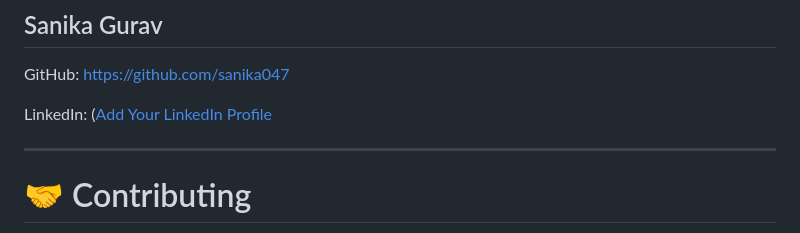
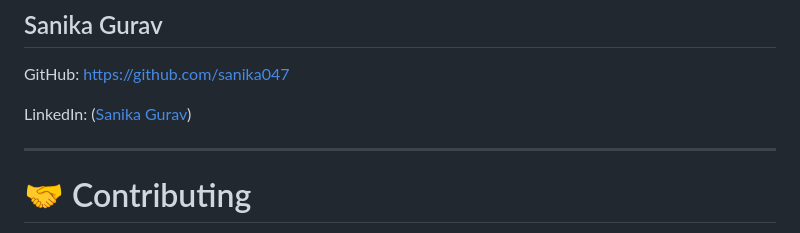
Before and after one commit to sanika047/HealthCare, a Markdown page: README.md, the part around the change. GitHub-like rendering.

Commit message:
Fix LinkedIn profile link formatting in README

```diff
--- a/README.md
+++ b/README.md
@@ -392,7 +392,7 @@ GitHub:
 https://github.com/sanika047
 
 LinkedIn:
-([Add Your LinkedIn Profile](https://www.linkedin.com/in/sanika-gurav-9b9379282])
+([Sanika Gurav](https://www.linkedin.com/in/sanika-gurav-9b9379282]))
 
 ---
 
```
